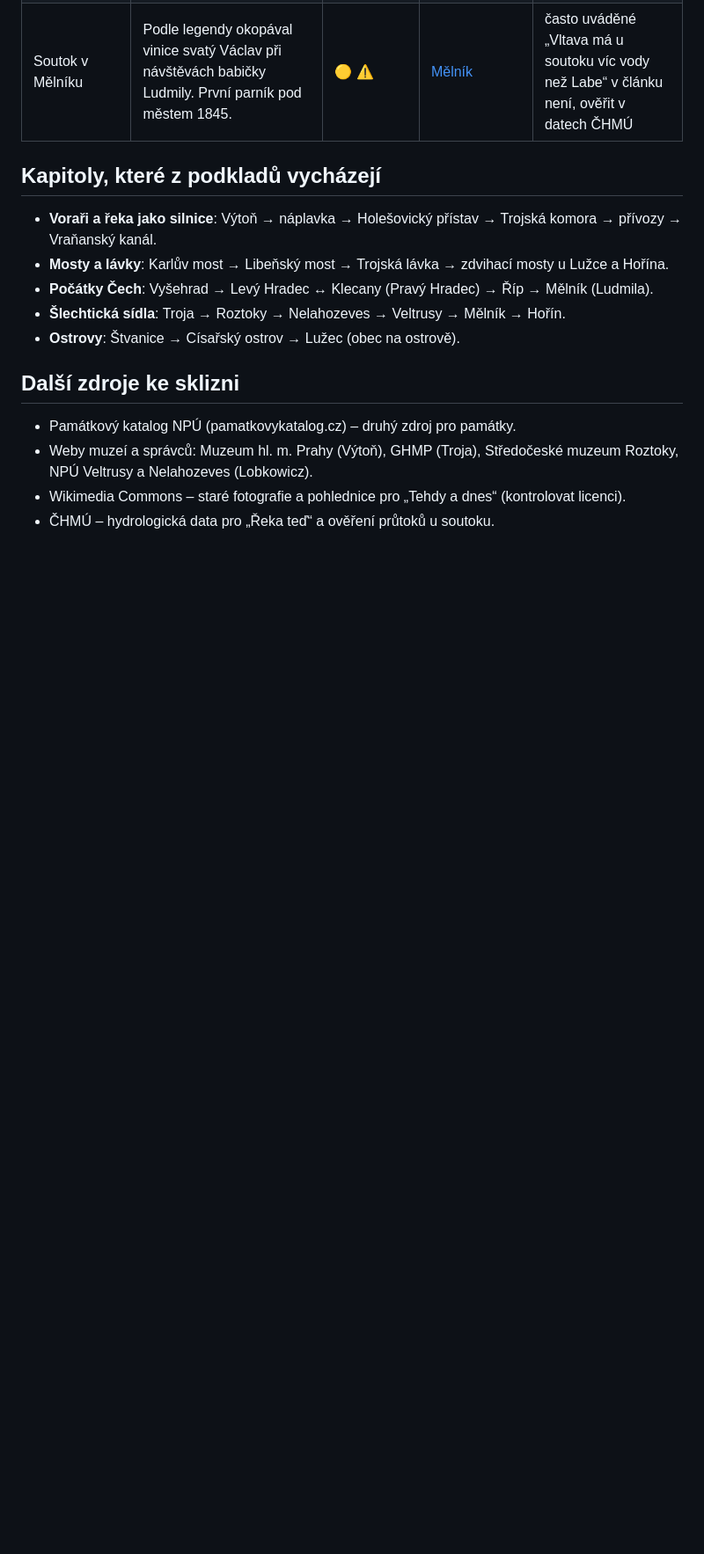
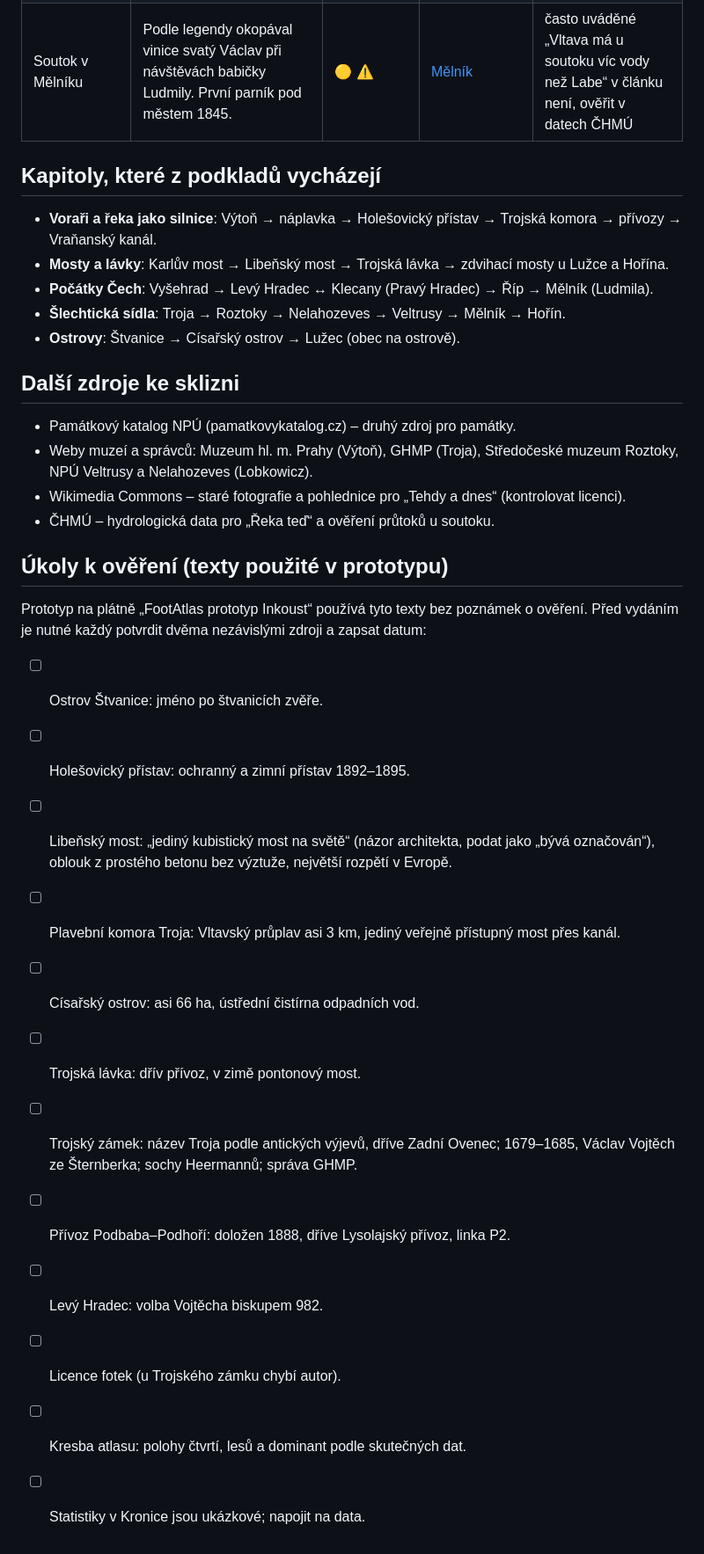
Before and after one commit to PaajaE/footatlas, a Markdown page: docs/obsah-vltavska-podklady.md, the part around the change. Shown at 88% size. Drawn GitHub-style; blank space fills up the shorter version.

Commit message:
Docs: úkoly k ověření textů použitých v prototypu
Co-Authored-By: Claude Opus 5.5 <noreply@anthropic.com>
Claude-Session: https://claude.ai/code/session_018mdQL9H8JEQY4CvCeSW2vX

```diff
--- a/docs/obsah-vltavska-podklady.md
+++ b/docs/obsah-vltavska-podklady.md
@@ -58,3 +58,20 @@ Legenda: ✅ silný háček · 🟡 použitelné · ⚠️ pozor, sporné nebo n
 - Weby muzeí a správců: Muzeum hl. m. Prahy (Výtoň), GHMP (Troja), Středočeské muzeum Roztoky, NPÚ Veltrusy a Nelahozeves (Lobkowicz).
 - Wikimedia Commons – staré fotografie a pohlednice pro „Tehdy a dnes“ (kontrolovat licenci).
 - ČHMÚ – hydrologická data pro „Řeka teď“ a ověření průtoků u soutoku.
+
+## Úkoly k ověření (texty použité v prototypu)
+
+Prototyp na plátně „FootAtlas prototyp Inkoust“ používá tyto texty bez poznámek o ověření. Před vydáním je nutné každý potvrdit dvěma nezávislými zdroji a zapsat datum:
+
+- [ ] Ostrov Štvanice: jméno po štvanicích zvěře.
+- [ ] Holešovický přístav: ochranný a zimní přístav 1892–1895.
+- [ ] Libeňský most: „jediný kubistický most na světě“ (názor architekta, podat jako „bývá označován“), oblouk z prostého betonu bez výztuže, největší rozpětí v Evropě.
+- [ ] Plavební komora Troja: Vltavský průplav asi 3 km, jediný veřejně přístupný most přes kanál.
+- [ ] Císařský ostrov: asi 66 ha, ústřední čistírna odpadních vod.
+- [ ] Trojská lávka: dřív přívoz, v zimě pontonový most.
+- [ ] Trojský zámek: název Troja podle antických výjevů, dříve Zadní Ovenec; 1679–1685, Václav Vojtěch ze Šternberka; sochy Heermannů; správa GHMP.
+- [ ] Přívoz Podbaba–Podhoří: doložen 1888, dříve Lysolajský přívoz, linka P2.
+- [ ] Levý Hradec: volba Vojtěcha biskupem 982.
+- [ ] Licence fotek (u Trojského zámku chybí autor).
+- [ ] Kresba atlasu: polohy čtvrtí, lesů a dominant podle skutečných dat.
+- [ ] Statistiky v Kronice jsou ukázkové; napojit na data.
```
